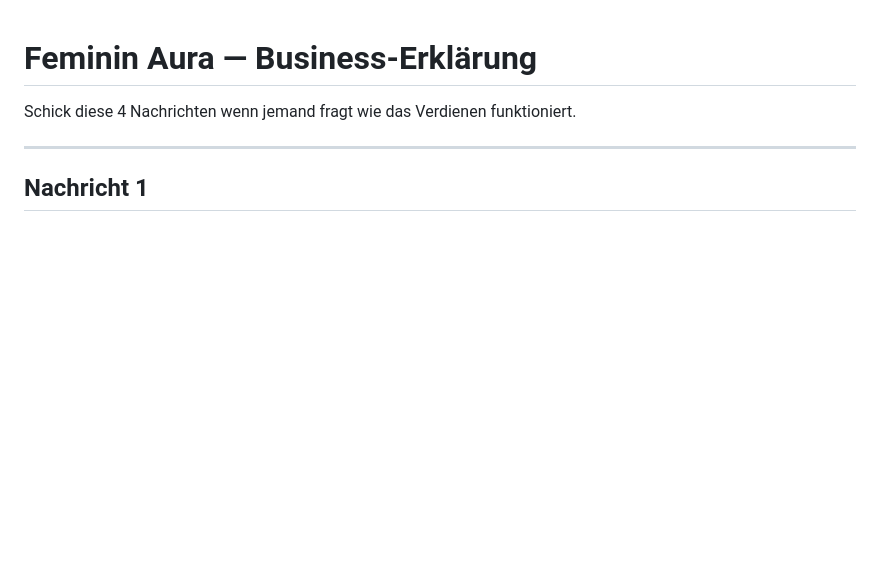
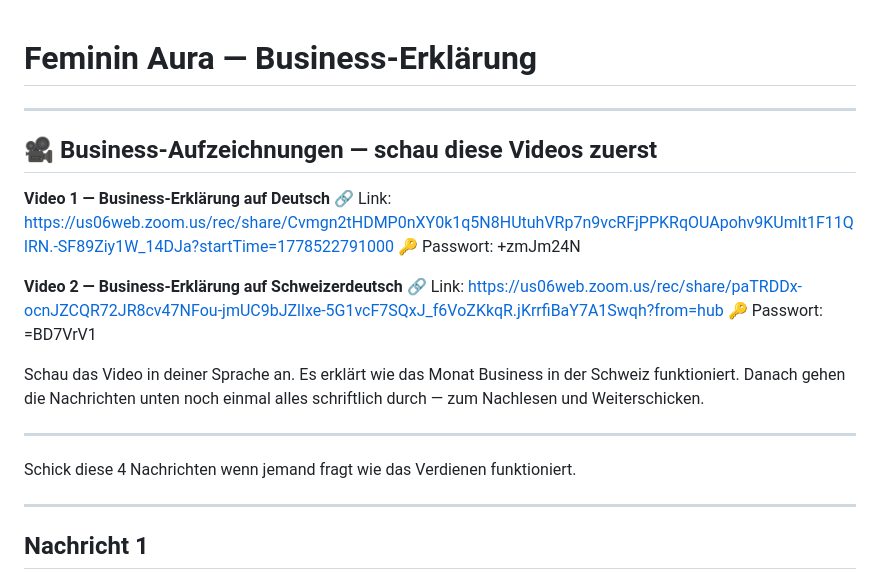
Before and after one commit to realistisch2020-sys/FEMCODE-Gehirn, a Markdown page: outputs/feminin-aura-business-erklaerung.md, the part around the change. Drawn GitHub-style; blank space fills up the shorter version.

Commit message:
Modul 7: Business-Videos eingebaut (Deutsch + Schweizerdeutsch)
Zwei Zoom-Aufzeichnungen mit Links und Passwörtern in Modul 7 eingebaut:
- Business-Erklärung Deutsch
- Business-Erklärung Schweizerdeutsch
Modul 1 Übersicht entsprechend aktualisiert.

```diff
--- a/outputs/feminin-aura-business-erklaerung.md
+++ b/outputs/feminin-aura-business-erklaerung.md
@@ -1,4 +1,21 @@
 # Feminin Aura — Business-Erklärung
+
+---
+
+## 🎥 Business-Aufzeichnungen — schau diese Videos zuerst
+
+**Video 1 — Business-Erklärung auf Deutsch**
+🔗 Link: https://us06web.zoom.us/rec/share/Cvmgn2tHDMP0nXY0k1q5N8HUtuhVRp7n9vcRFjPPKRqOUApohv9KUmlt1F11QlRN.-SF89Ziy1W_14DJa?startTime=1778522791000
+🔑 Passwort: +zmJm24N
+
+**Video 2 — Business-Erklärung auf Schweizerdeutsch**
+🔗 Link: https://us06web.zoom.us/rec/share/paTRDDx-ocnJZCQR72JR8cv47NFou-jmUC9bJZllxe-5G1vcF7SQxJ_f6VoZKkqR.jKrrfiBaY7A1Swqh?from=hub
+🔑 Passwort: =BD7VrV1
+
+Schau das Video in deiner Sprache an. Es erklärt wie das Monat Business in der Schweiz funktioniert.
+Danach gehen die Nachrichten unten noch einmal alles schriftlich durch — zum Nachlesen und Weiterschicken.
+
+---
 
 Schick diese 4 Nachrichten wenn jemand fragt wie das Verdienen funktioniert.
 
```
Also changed, not shown: outputs/feminin-aura-modul1-willkommen.md (+1 -1 lines).
